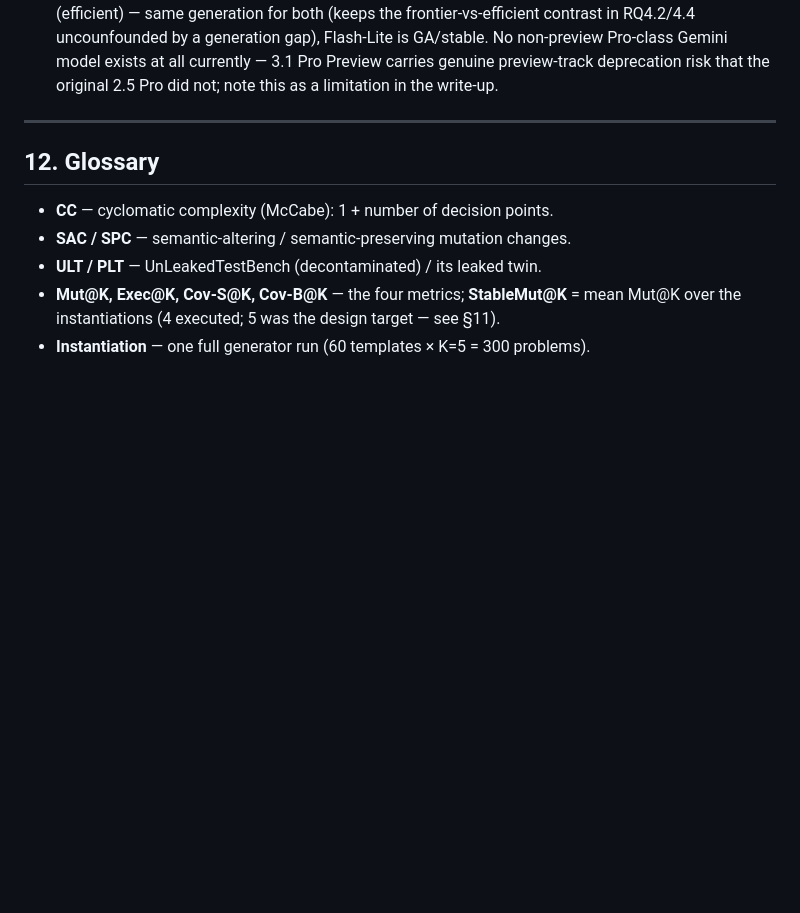
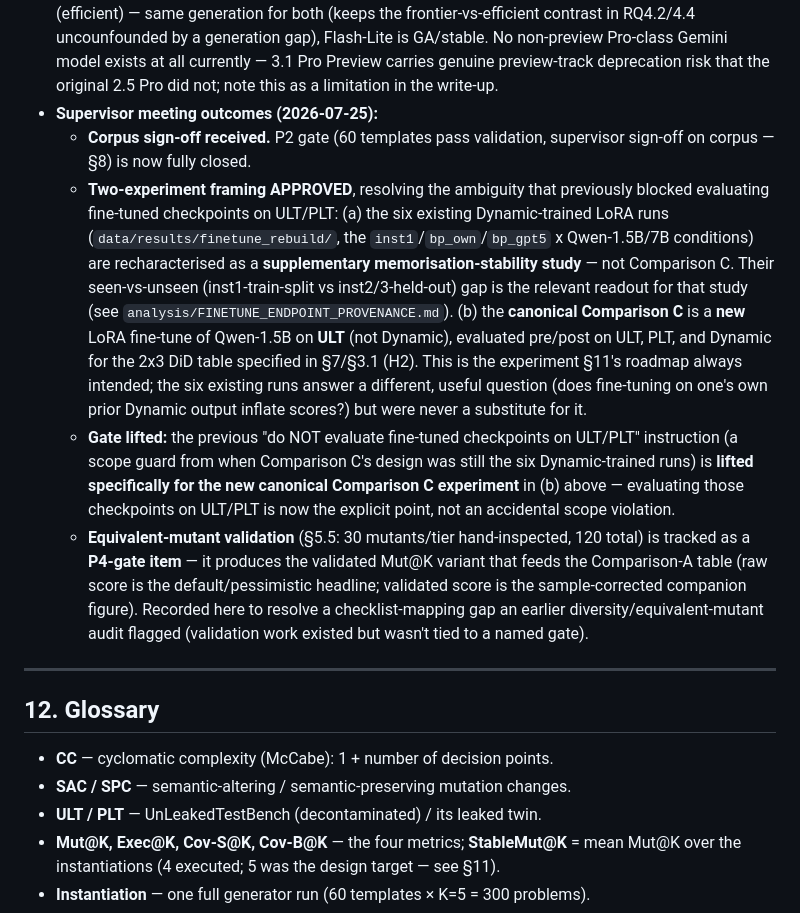
Before and after one commit to yosanchez90-sudo/dynamic-llm-benchmark, a Markdown page: PROJECT_BRIEF.md, the part around the change. Drawn GitHub-style; blank space fills up the shorter version.

Commit message:
docs(brief): record 2026-07-25 supervisor meeting outcomes
Sec 11 update per supervisor meeting: corpus sign-off received (P2 gate
closed); two-experiment framing approved (six existing Dynamic-trained LoRA
runs are a supplementary memorisation-stability study, canonical Comparison
C is a new Qwen-1.5B LoRA fine-tune on ULT evaluated pre/post on ULT/PLT/
Dynamic for the 2x3 DiD); the prior "do not evaluate checkpoints on
ULT/PLT" gate is lifted specifically for that new canonical experiment.
Also records equivalent-mutant validation as a P4-gate item, resolving a
checklist-mapping gap flagged in the diversity/equiv-mutant audit.

Co-Authored-By: Claude Sonnet 5 <noreply@anthropic.com>

```diff
--- a/PROJECT_BRIEF.md
+++ b/PROJECT_BRIEF.md
@@ -257,6 +257,33 @@ for closed-source free-tier APIs, full set for local open-source) · **PLT** (le
   Pro-class Gemini model exists at all currently — 3.1 Pro Preview carries genuine
   preview-track deprecation risk that the original 2.5 Pro did not; note this as a
   limitation in the write-up.
+- **Supervisor meeting outcomes (2026-07-25):**
+  - **Corpus sign-off received.** P2 gate (60 templates pass validation, supervisor
+    sign-off on corpus — §8) is now fully closed.
+  - **Two-experiment framing APPROVED**, resolving the ambiguity that previously
+    blocked evaluating fine-tuned checkpoints on ULT/PLT:
+    (a) the six existing Dynamic-trained LoRA runs (`data/results/finetune_rebuild/`,
+    the `inst1`/`bp_own`/`bp_gpt5` x Qwen-1.5B/7B conditions) are recharacterised as a
+    **supplementary memorisation-stability study** — not Comparison C. Their
+    seen-vs-unseen (inst1-train-split vs inst2/3-held-out) gap is the relevant
+    readout for that study (see `analysis/FINETUNE_ENDPOINT_PROVENANCE.md`).
+    (b) the **canonical Comparison C** is a **new** LoRA fine-tune of Qwen-1.5B on
+    **ULT** (not Dynamic), evaluated pre/post on ULT, PLT, and Dynamic for the 2x3
+    DiD table specified in §7/§3.1 (H2). This is the experiment §11's roadmap
+    always intended; the six existing runs answer a different, useful question
+    (does fine-tuning on one's own prior Dynamic output inflate scores?) but were
+    never a substitute for it.
+  - **Gate lifted:** the previous "do NOT evaluate fine-tuned checkpoints on
+    ULT/PLT" instruction (a scope guard from when Comparison C's design was still
+    the six Dynamic-trained runs) is **lifted specifically for the new canonical
+    Comparison C experiment** in (b) above — evaluating those checkpoints on
+    ULT/PLT is now the explicit point, not an accidental scope violation.
+  - **Equivalent-mutant validation** (§5.5: 30 mutants/tier hand-inspected, 120
+    total) is tracked as a **P4-gate item** — it produces the validated Mut@K
+    variant that feeds the Comparison-A table (raw score is the default/pessimistic
+    headline; validated score is the sample-corrected companion figure). Recorded
+    here to resolve a checklist-mapping gap an earlier diversity/equivalent-mutant
+    audit flagged (validation work existed but wasn't tied to a named gate).
 
 ---
 
```
